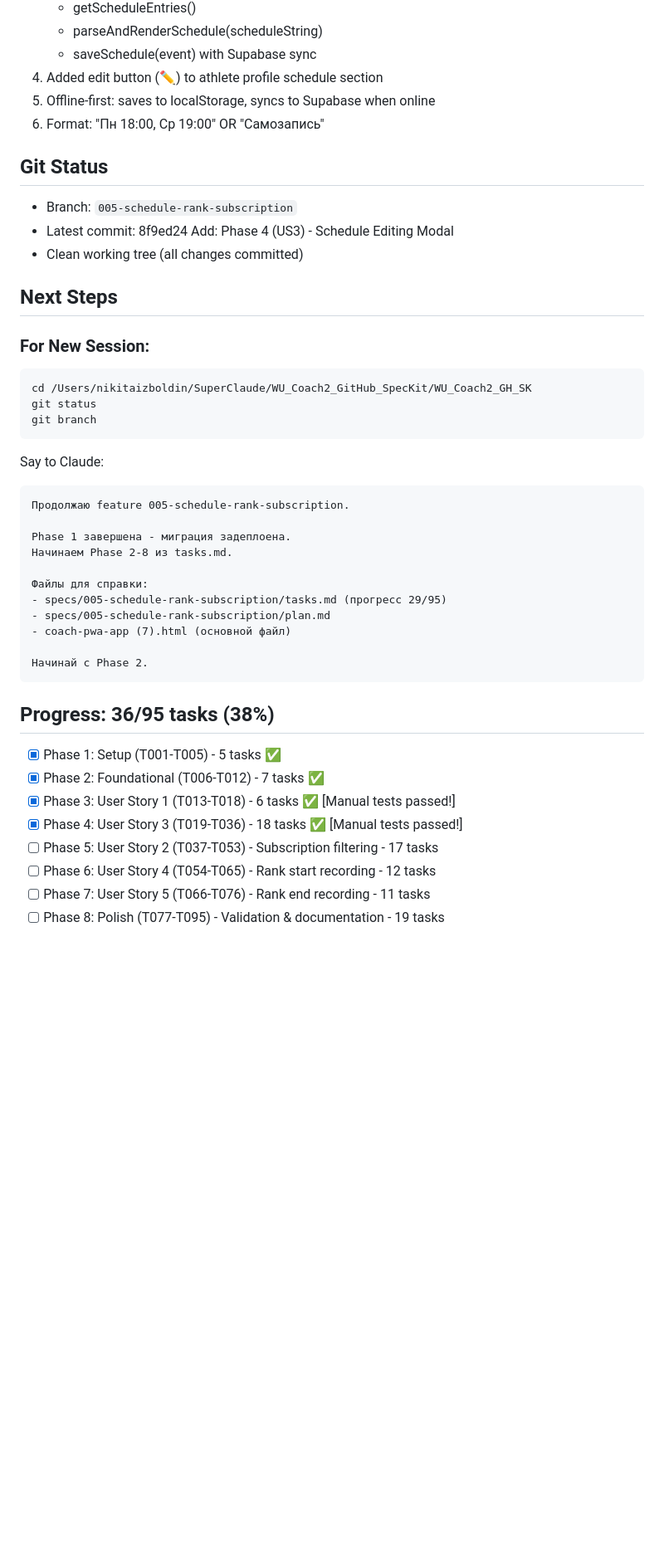
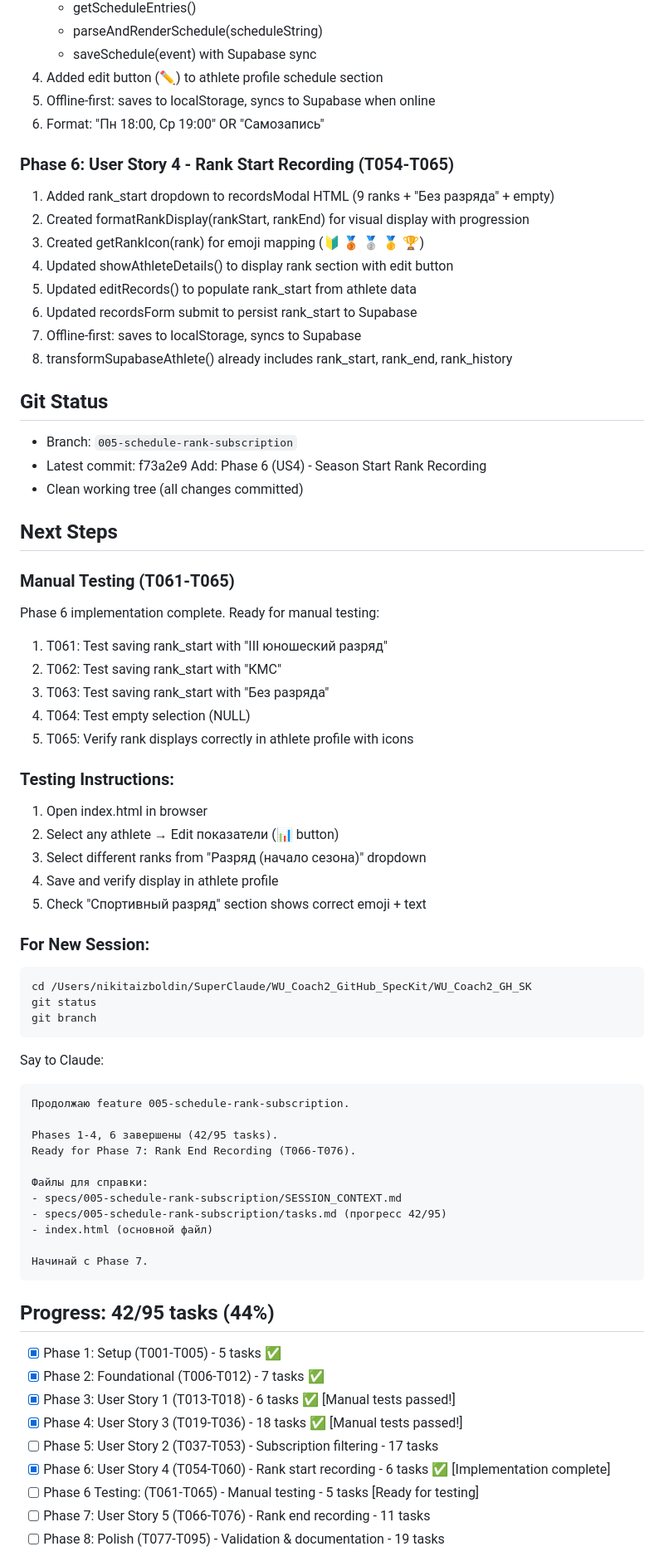
Before and after one commit to usabdnik/WU_Coach2_app, a Markdown page: specs/005-schedule-rank-subscription/SESSION_CONTEXT.md, the part around one of its changes. Shown at 83% size. Rendered like a GitHub page; blank space fills up the shorter version.

Commit message:
Update: SESSION_CONTEXT.md - Phase 6 complete (42/95 tasks)
Progress update:
- Phase 6 implementation complete (T054-T060)
- Ready for manual testing (T061-T065)
- Next: Phase 7 (Rank End Recording)

🤖 Generated with Claude Code

Co-Authored-By: Claude <noreply@anthropic.com>

````diff
--- a/specs/005-schedule-rank-subscription/SESSION_CONTEXT.md
+++ b/specs/005-schedule-rank-subscription/SESSION_CONTEXT.md
@@ -45,12 +46,37 @@
 5. Offline-first: saves to localStorage, syncs to Supabase when online
 6. Format: "Пн 18:00, Ср 19:00" OR "Самозапись"
 
+### Phase 6: User Story 4 - Rank Start Recording (T054-T065)
+1. Added rank_start dropdown to recordsModal HTML (9 ranks + "Без разряда" + empty)
+2. Created formatRankDisplay(rankStart, rankEnd) for visual display with progression
+3. Created getRankIcon(rank) for emoji mapping (🔰 🥉 🥈 🥇 🏆)
+4. Updated showAthleteDetails() to display rank section with edit button
+5. Updated editRecords() to populate rank_start from athlete data
+6. Updated recordsForm submit to persist rank_start to Supabase
+7. Offline-first: saves to localStorage, syncs to Supabase
+8. transformSupabaseAthlete() already includes rank_start, rank_end, rank_history
+
 ## Git Status
 - Branch: `005-schedule-rank-subscription`
-- Latest commit: 8f9ed24 Add: Phase 4 (US3) - Schedule Editing Modal
+- Latest commit: f73a2e9 Add: Phase 6 (US4) - Season Start Rank Recording
 - Clean working tree (all changes committed)
 
 ## Next Steps
+
+### Manual Testing (T061-T065)
+Phase 6 implementation complete. Ready for manual testing:
+1. T061: Test saving rank_start with "III юношеский разряд"
+2. T062: Test saving rank_start with "КМС"
+3. T063: Test saving rank_start with "Без разряда"
+4. T064: Test empty selection (NULL)
+5. T065: Verify rank displays correctly in athlete profile with icons
+
+### Testing Instructions:
+1. Open index.html in browser
+2. Select any athlete → Edit показатели (📊 button)
+3. Select different ranks from "Разряд (начало сезона)" dropdown
+4. Save and verify display in athlete profile
+5. Check "Спортивный разряд" section shows correct emoji + text
 
 ### For New Session:
 ```bash
@@ -63,24 +89,25 @@ Say to Claude:
 ```
 Продолжаю feature 005-schedule-rank-subscription.
 
-Phase 1 завершена - миграция задеплоена.
-Начинаем Phase 2-8 из tasks.md.
+Phases 1-4, 6 завершены (42/95 tasks).
+Ready for Phase 7: Rank End Recording (T066-T076).
 
 Файлы для справки:
-- specs/005-schedule-rank-subscription/tasks.md (прогресс 29/95)
-- specs/005-schedule-rank-subscription/plan.md
-- coach-pwa-app (7).html (основной файл)
+- specs/005-schedule-rank-subscription/SESSION_CONTEXT.md
+- specs/005-schedule-rank-subscription/tasks.md (прогресс 42/95)
+- index.html (основной файл)
 
-Начинай с Phase 2.
+Начинай с Phase 7.
 ```
 
-## Progress: 36/95 tasks (38%)
+## Progress: 42/95 tasks (44%)
 - [X] Phase 1: Setup (T001-T005) - 5 tasks ✅
 - [X] Phase 2: Foundational (T006-T012) - 7 tasks ✅
 - [X] Phase 3: User Story 1 (T013-T018) - 6 tasks ✅ [Manual tests passed!]
 - [X] Phase 4: User Story 3 (T019-T036) - 18 tasks ✅ [Manual tests passed!]
 - [ ] Phase 5: User Story 2 (T037-T053) - Subscription filtering - 17 tasks
-- [ ] Phase 6: User Story 4 (T054-T065) - Rank start recording - 12 tasks
+- [X] Phase 6: User Story 4 (T054-T060) - Rank start recording - 6 tasks ✅ [Implementation complete]
+- [ ] Phase 6 Testing: (T061-T065) - Manual testing - 5 tasks [Ready for testing]
 - [ ] Phase 7: User Story 5 (T066-T076) - Rank end recording - 11 tasks
 - [ ] Phase 8: Polish (T077-T095) - Validation & documentation - 19 tasks
 
````
Also changed, not shown: other parts of specs/005-schedule-rank-subscription/SESSION_CONTEXT.md (+2 -1 lines).
